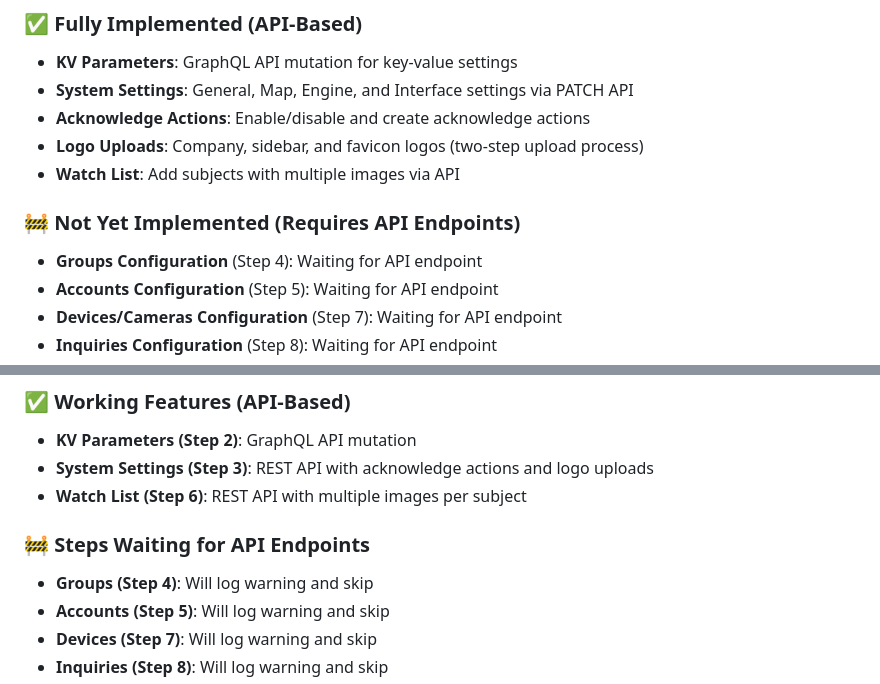
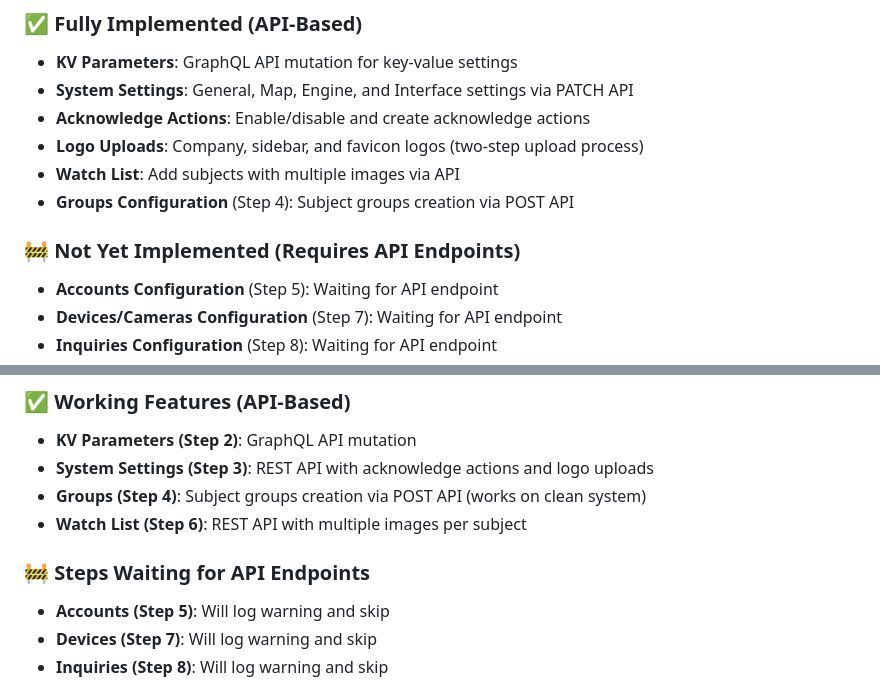
Before and after one commit to DeanZOosto/DataPopulationOnWatch, a Markdown page: README.md, 2 parts joined by grey strips. Rendered like a GitHub page.

Commit message:
Update README: Groups Configuration (Step 4) is now fully implemented

```diff
--- a/README.md
+++ b/README.md
@@ -10,9 +10,9 @@ Automated data population script for OnWatch on-premise software. This tool auto
 - **Acknowledge Actions**: Enable/disable and create acknowledge actions
 - **Logo Uploads**: Company, sidebar, and favicon logos (two-step upload process)
 - **Watch List**: Add subjects with multiple images via API
+- **Groups Configuration** (Step 4): Subject groups creation via POST API
 
 ### 🚧 Not Yet Implemented (Requires API Endpoints)
-- **Groups Configuration** (Step 4): Waiting for API endpoint
 - **Accounts Configuration** (Step 5): Waiting for API endpoint
 - **Devices/Cameras Configuration** (Step 7): Waiting for API endpoint
 - **Inquiries Configuration** (Step 8): Waiting for API endpoint
@@ -185,10 +185,10 @@ For issues or questions:
 ### ✅ Working Features (API-Based)
 - **KV Parameters (Step 2)**: GraphQL API mutation
 - **System Settings (Step 3)**: REST API with acknowledge actions and logo uploads
+- **Groups (Step 4)**: Subject groups creation via POST API (works on clean system)
 - **Watch List (Step 6)**: REST API with multiple images per subject
 
 ### 🚧 Steps Waiting for API Endpoints
-- **Groups (Step 4)**: Will log warning and skip
 - **Accounts (Step 5)**: Will log warning and skip
 - **Devices (Step 7)**: Will log warning and skip
 - **Inquiries (Step 8)**: Will log warning and skip
```
